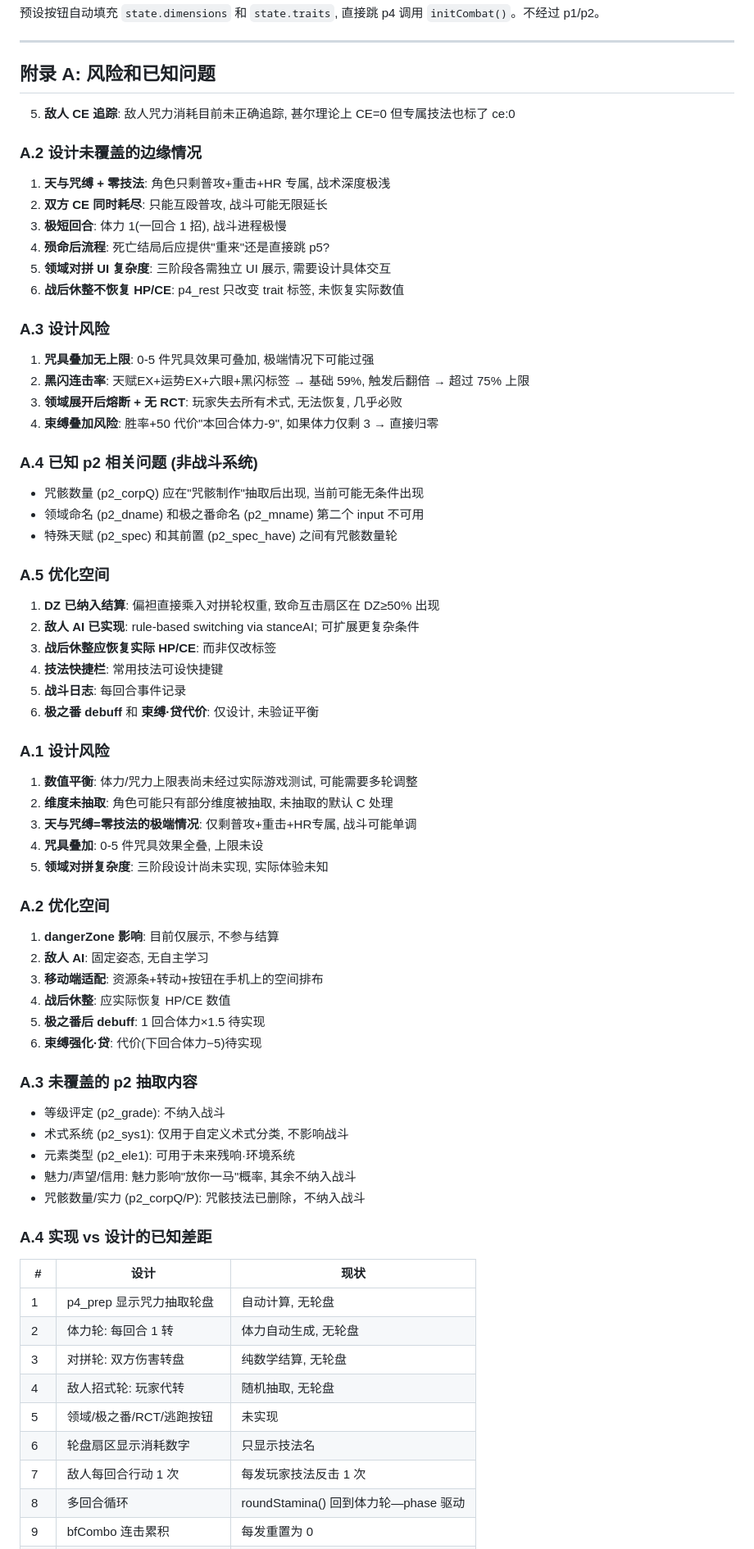
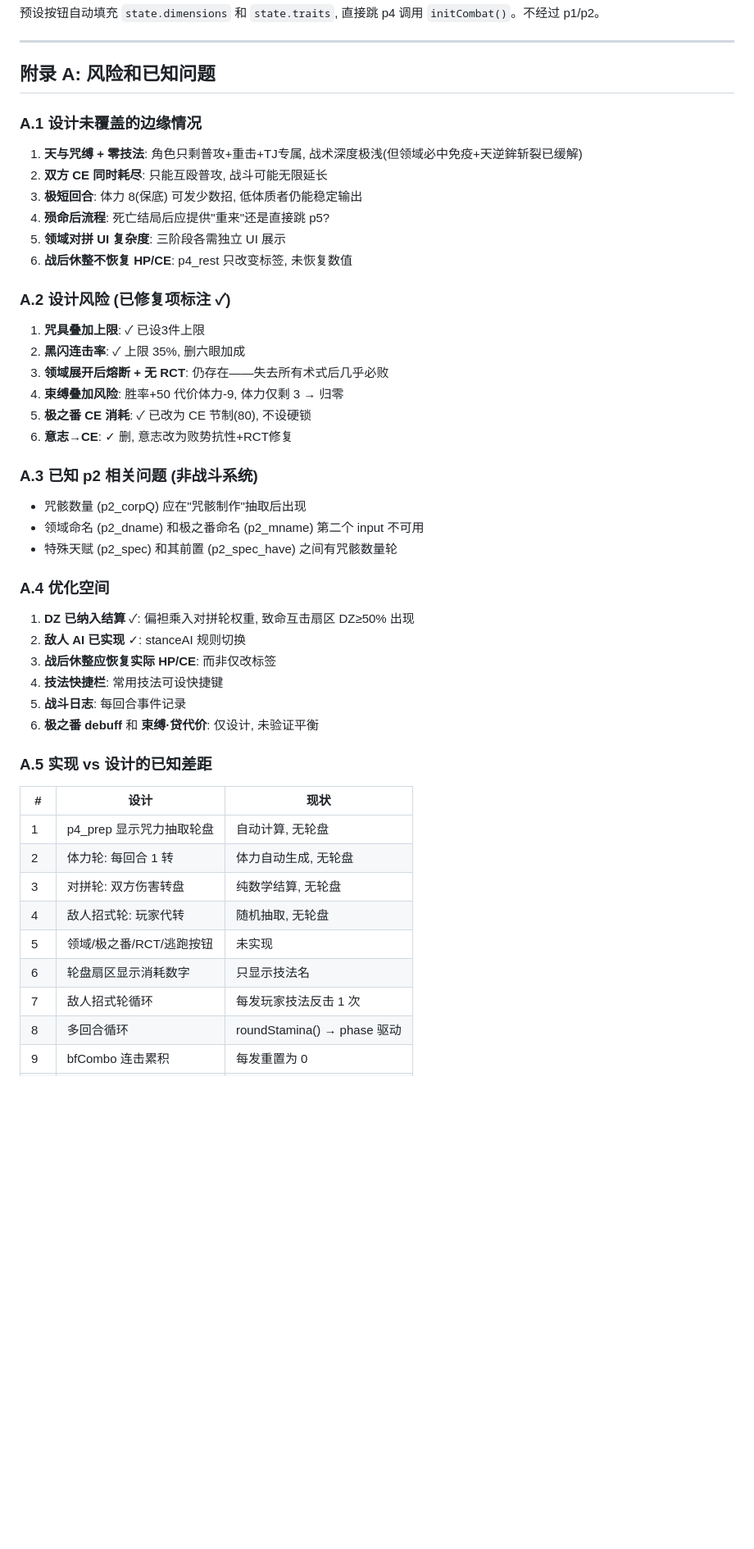
Before and after one commit to qqqc/jjk-roulette, a Markdown page: BATTLE-DESIGN.md, the part around one of its changes. Shown at 82% size. Drawn GitHub-style; blank space fills up the shorter version.

Commit message:
§1.1+§13.3+§16+附录A: 敌人公式统一, 敌人招式流对称, 按钮条件修正, 附录去重合并

```diff
--- a/BATTLE-DESIGN.md
+++ b/BATTLE-DESIGN.md
@@ -1124,58 +1126,37 @@ URL 加 `?debug` 进入调试模式。p4 侧边栏底部展示:
 ---
 
 ## 附录 A: 风险和已知问题
-5. **敌人 CE 追踪**: 敌人咒力消耗目前未正确追踪, 甚尔理论上 CE=0 但专属技法也标了 ce:0
 
-### A.2 设计未覆盖的边缘情况
-1. **天与咒缚 + 零技法**: 角色只剩普攻+重击+HR 专属, 战术深度极浅
+### A.1 设计未覆盖的边缘情况
+1. **天与咒缚 + 零技法**: 角色只剩普攻+重击+TJ专属, 战术深度极浅(但领域必中免疫+天逆鉾斩裂已缓解)
 2. **双方 CE 同时耗尽**: 只能互殴普攻, 战斗可能无限延长
-3. **极短回合**: 体力 1(一回合 1 招), 战斗进程极慢
+3. **极短回合**: 体力 8(保底) 可发少数招, 低体质者仍能稳定输出
 4. **殒命后流程**: 死亡结局后应提供"重来"还是直接跳 p5?
-5. **领域对拼 UI 复杂度**: 三阶段各需独立 UI 展示, 需要设计具体交互
-6. **战后休整不恢复 HP/CE**: p4_rest 只改变 trait 标签, 未恢复实际数值
+5. **领域对拼 UI 复杂度**: 三阶段各需独立 UI 展示
+6. **战后休整不恢复 HP/CE**: p4_rest 只改变标签, 未恢复数值
 
-### A.3 设计风险
-1. **咒具叠加无上限**: 0-5 件咒具效果可叠加, 极端情况下可能过强
-2. **黑闪连击率**: 天赋EX+运势EX+六眼+黑闪标签 → 基础 59%, 触发后翻倍 → 超过 75% 上限
-3. **领域展开后熔断 + 无 RCT**: 玩家失去所有术式, 无法恢复, 几乎必败
-4. **束缚叠加风险**: 胜率+50 代价"本回合体力-9", 如果体力仅剩 3 → 直接归零
+### A.2 设计风险 (已修复项标注 ✓)
+1. **咒具叠加上限**: ✓ 已设3件上限
+2. **黑闪连击率**: ✓ 上限 35%, 删六眼加成
+3. **领域展开后熔断 + 无 RCT**: 仍存在——失去所有术式后几乎必败
+4. **束缚叠加风险**: 胜率+50 代价体力-9, 体力仅剩 3 → 归零
+5. **极之番 CE 消耗**: ✓ 已改为 CE 节制(80), 不设硬锁
+6. **意志→CE**: ✓ 删, 意志改为败势抗性+RCT修复
 
-### A.4 已知 p2 相关问题 (非战斗系统)
-- 咒骸数量 (p2_corpQ) 应在"咒骸制作"抽取后出现, 当前可能无条件出现
+### A.3 已知 p2 相关问题 (非战斗系统)
+- 咒骸数量 (p2_corpQ) 应在"咒骸制作"抽取后出现
 - 领域命名 (p2_dname) 和极之番命名 (p2_mname) 第二个 input 不可用
 - 特殊天赋 (p2_spec) 和其前置 (p2_spec_have) 之间有咒骸数量轮
 
-### A.5 优化空间
-1. **DZ 已纳入结算**: 偏袒直接乘入对拼轮权重, 致命互击扇区在 DZ≥50% 出现
-2. **敌人 AI 已实现**: rule-based switching via stanceAI; 可扩展更复杂条件
+### A.4 优化空间
+1. **DZ 已纳入结算** ✓: 偏袒乘入对拼轮权重, 致命互击扇区 DZ≥50% 出现
+2. **敌人 AI 已实现** ✓: stanceAI 规则切换
 3. **战后休整应恢复实际 HP/CE**: 而非仅改标签
 4. **技法快捷栏**: 常用技法可设快捷键
 5. **战斗日志**: 每回合事件记录
 6. **极之番 debuff** 和 **束缚·贷代价**: 仅设计, 未验证平衡
 
-### A.1 设计风险
-1. **数值平衡**: 体力/咒力上限表尚未经过实际游戏测试, 可能需要多轮调整
-2. **维度未抽取**: 角色可能只有部分维度被抽取, 未抽取的默认 C 处理
-3. **天与咒缚=零技法的极端情况**: 仅剩普攻+重击+HR专属, 战斗可能单调
-4. **咒具叠加**: 0-5 件咒具效果全叠, 上限未设
-5. **领域对拼复杂度**: 三阶段设计尚未实现, 实际体验未知
-
-### A.2 优化空间
-1. **dangerZone 影响**: 目前仅展示, 不参与结算
-2. **敌人 AI**: 固定姿态, 无自主学习
-3. **移动端适配**: 资源条+转动+按钮在手机上的空间排布
-4. **战后休整**: 应实际恢复 HP/CE 数值
-5. **极之番后 debuff**: 1 回合体力×1.5 待实现
-6. **束缚强化·贷**: 代价(下回合体力−5)待实现
-
-### A.3 未覆盖的 p2 抽取内容
-- 等级评定 (p2_grade): 不纳入战斗
-- 术式系统 (p2_sys1): 仅用于自定义术式分类, 不影响战斗
-- 元素类型 (p2_ele1): 可用于未来残响·环境系统
-- 魅力/声望/信用: 魅力影响"放你一马"概率, 其余不纳入战斗
-- 咒骸数量/实力 (p2_corpQ/P): 咒骸技法已删除，不纳入战斗
-
-### A.4 实现 vs 设计的已知差距
+### A.5 实现 vs 设计的已知差距
 | # | 设计 | 现状 |
 |---|------|------|
 | 1 | p4_prep 显示咒力抽取轮盘 | 自动计算, 无轮盘 |
@@ -1184,6 +1165,6 @@ URL 加 `?debug` 进入调试模式。p4 侧边栏底部展示:
 | 4 | 敌人招式轮: 玩家代转 | 随机抽取, 无轮盘 |
 | 5 | 领域/极之番/RCT/逃跑按钮 | 未实现 |
 | 6 | 轮盘扇区显示消耗数字 | 只显示技法名 |
-| 7 | 敌人每回合行动 1 次 | 每发玩家技法反击 1 次 |
-| 8 | 多回合循环 | roundStamina() 回到体力轮—phase 驱动 |
+| 7 | 敌人招式轮循环 | 每发玩家技法反击 1 次 |
+| 8 | 多回合循环 | roundStamina() → phase 驱动 |
 | 9 | bfCombo 连击累积 | 每发重置为 0 |
```
Also changed, not shown: other parts of BATTLE-DESIGN.md (+14 -12 lines).
